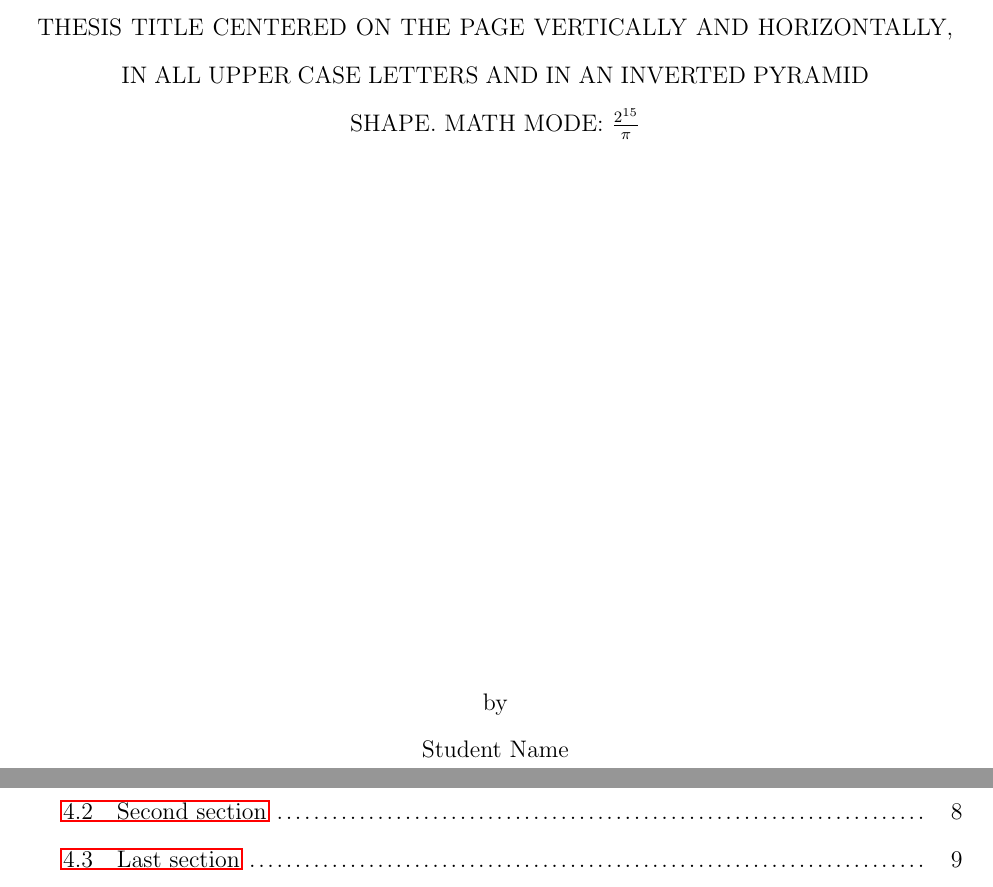
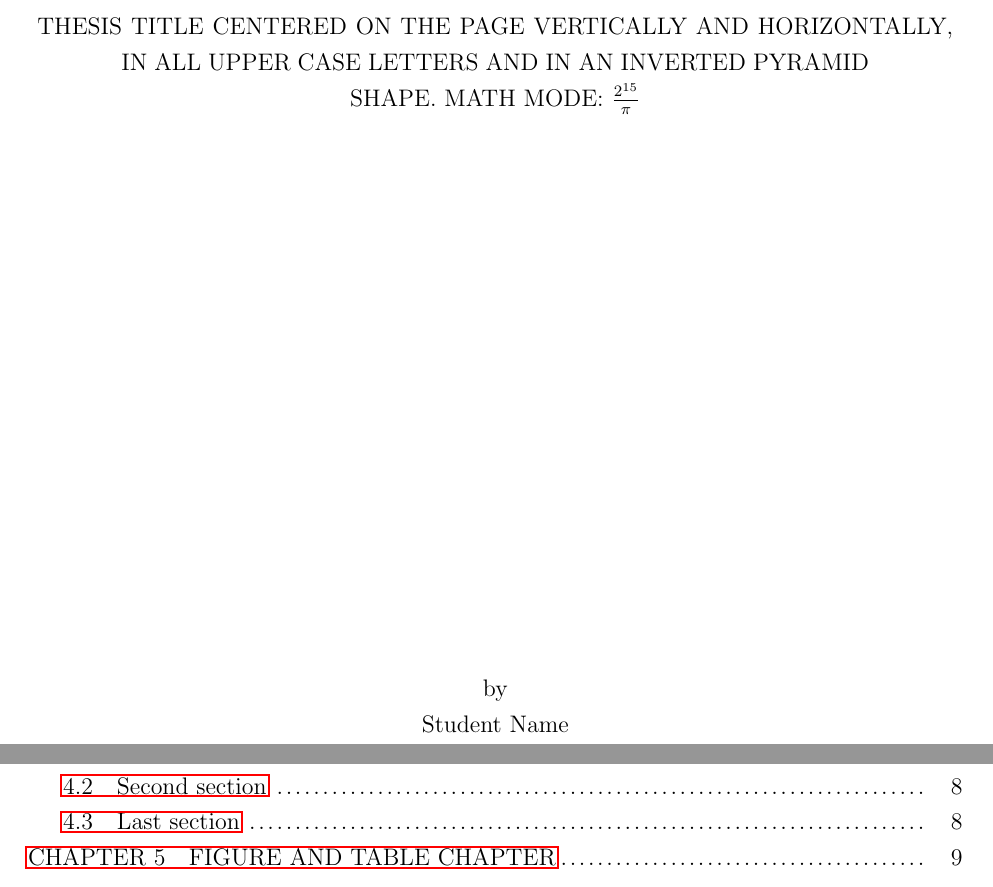
Before and after one commit to miligithub/MinesThesisTemplate, a LaTeX thesis (mines-thesis-template.tex, which reads mines-thesis.cls): two parts of pages 1 and 5 of 43 before the commit and two parts of pages 1 and 5 of 40 after it, joined at a grey line, cut so that both start at the same text. Compiled offline with pdfLaTeX.

```diff
--- a/mines-thesis-template.tex
+++ b/mines-thesis-template.tex
@@ -7,8 +7,8 @@
 %                              Set-up
 %========================================
 % Text will be double spaced or 1.5 spaced.
-%\OnehalfSpacing
-\DoubleSpacing
+\OnehalfSpacing
+%\DoubleSpacing
 % Set the indentation of each paragraph.
 \setlength{\parindent}{2.5em}
 
--- a/mines-thesis.cls
+++ b/mines-thesis.cls
@@ -42,12 +40,6 @@
 \ExecuteOptions{final}
 \ProcessOptions\relax
 \LoadClass[oneside,letterpaper]{memoir}
-\tolerance=1
-\emergencystretch=\maxdimen
-\hyphenpenalty=10000
-\hbadness=10000
-\let\@afterindentfalse\@afterindenttrue
-\@afterindenttrue
 \newboolean{auto} % for auto pyramid
 \setboolean{auto}{false}
 \def\year#1{\gdef\@year{#1}}
@@ -261,10 +253,7 @@
 \renewcommand{\cftappendixname}{\appendixname\space}
 \renewcommand{\cftdotsep}{1}
 \setlength{\cftbeforechapterskip}{\z@ plus \z@}
-\renewcommand{\insertchapterspace}{
-\addtocontents{lof}{\protect\addvspace{5pt}} % previous default 10pt
-  \addtocontents{lot}{\protect\addvspace{5pt}}
-}
+\renewcommand{\insertchapterspace}{}
 \AtBeginDocument{
 \@ifpackageloaded{hyperref}{
 \settocpreprocessor{chapter}{%
@@ -318,6 +307,7 @@
 }
 \renewcommand{\cftfigurename}{\figurename\space}
 \renewcommand{\cfttablename}{\tablename\space}
+\setlength{\cftparskip}{-\parskip}
 \let\oldl@figure=\l@figure
 \renewcommand{\l@figure}{\SingleSpacing\oldl@figure}
 \let\oldl@table=\l@table
@@ -387,8 +377,24 @@
 \AtBeginDocument{
 \@ifpackageloaded{natbib}{
 \setlength{\bibhang}{\parindent}
-\renewcommand{\bibpreamble}{\vspace{\baselineskip}}
+\renewcommand{\bibpreamble}{\vspace{\parskip}}
 }{}
+}
+\let\oldbibliography=\bibliography
+\renewcommand{\bibliography}{\SingleSpacing\oldbibliography}
+\AtBeginDocument{
+\firmlists
+} %\tightlists
+\AtBeginDocument{
+\tolerance=1
+\emergencystretch=\maxdimen
+\hyphenpenalty=10000
+\hbadness=10000
+}
+
+\AtBeginDocument{
+\let\@afterindentfalse\@afterindenttrue
+\@afterindenttrue
 }
 \AtBeginDocument{
 \@ifpackageloaded{pdflscape}{
```
Also changed, not shown: lintex.pdf, mines-thesis-template.pdf, mines-thesis-template.tex (8 more changed lines), mines-thesis.cls (2 more changed lines), 9 other files.
